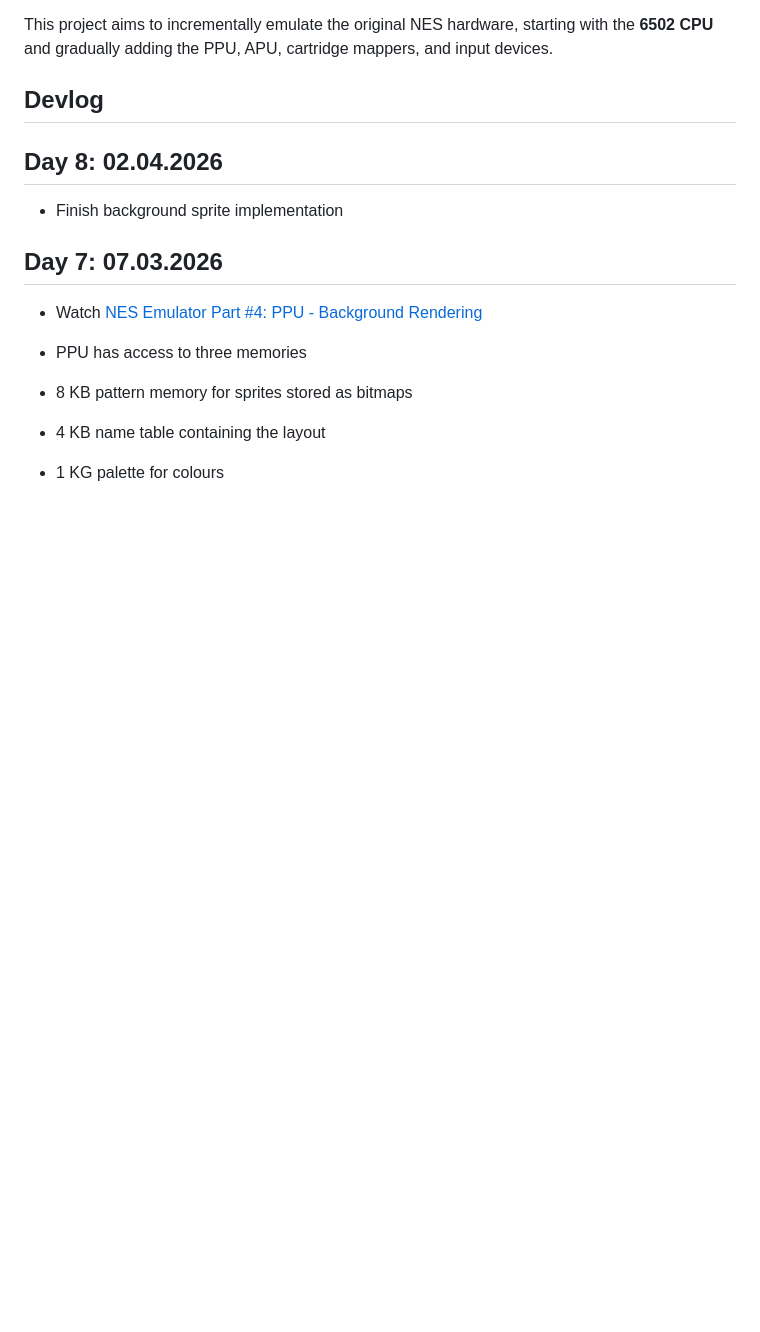
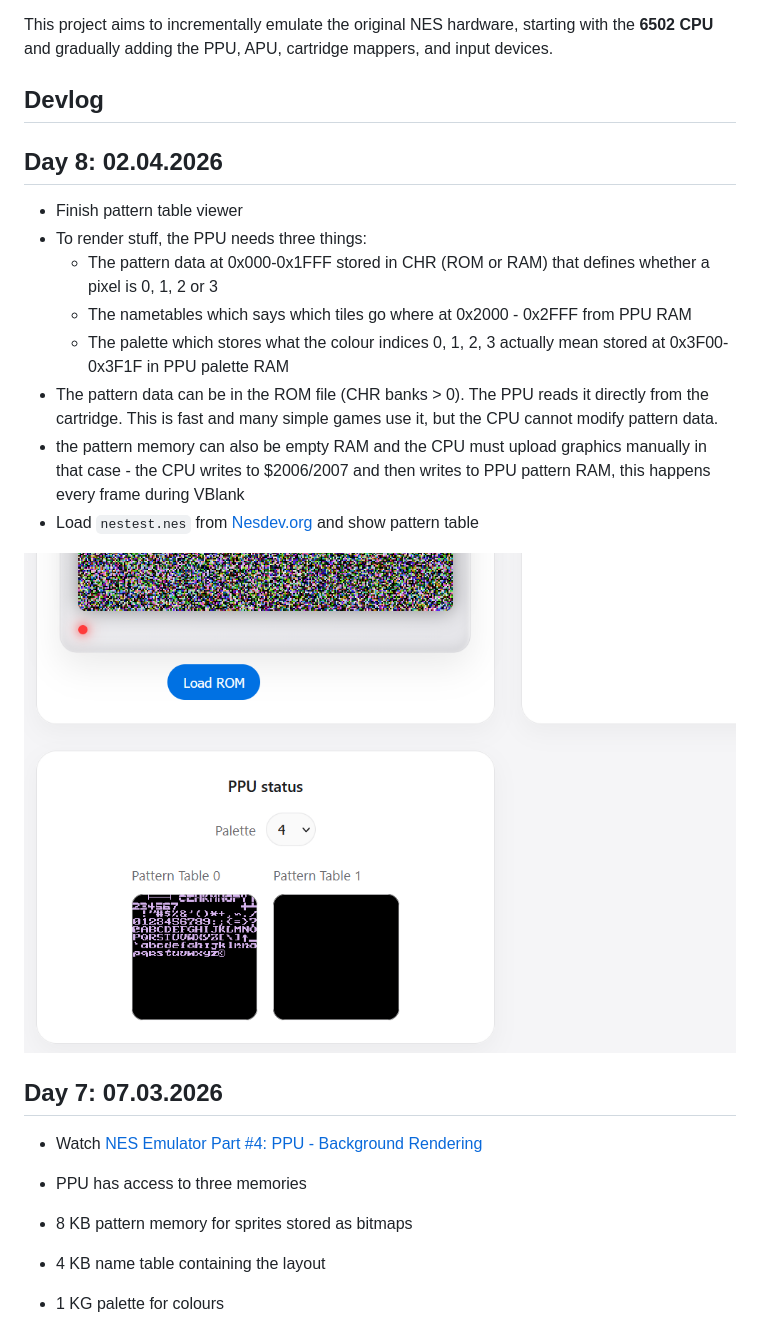
Before and after one commit to KunkelAlexander/rustiNESs, a Markdown page: README.md, the part around the change. Rendered like a GitHub page; pictures changed too: figures/18.png (added); blank space fills up the shorter version.

Commit message:
Make pattern table viewer work

```diff
--- a/README.md
+++ b/README.md
@@ -8,7 +8,16 @@ This project aims to incrementally emulate the original NES hardware, starting w
 
 
 ## Day 8: 02.04.2026
-- Finish background sprite implementation
+- Finish pattern table viewer
+- To render stuff, the PPU needs three things:
+    -  The pattern data at 0x000-0x1FFF stored in CHR (ROM or RAM) that defines whether a pixel is 0, 1, 2 or 3
+    - The nametables which says which tiles go where at 0x2000 - 0x2FFF from PPU RAM
+    - The palette which stores what the colour indices 0, 1, 2, 3 actually mean stored at 0x3F00-0x3F1F in PPU palette RAM
+- The pattern data can be in the ROM file (CHR banks > 0). The PPU reads it directly from the cartridge. This is fast and many simple games use it, but the CPU cannot modify pattern data.
+- the pattern memory can also be empty RAM and the CPU must upload graphics manually in that case - the CPU writes to $2006/2007 and then writes to PPU pattern RAM, this happens every frame during VBlank
+- Load `nestest.nes` from [Nesdev.org](https://www.nesdev.org/wiki/Emulator_tests) and show pattern table
+
+![](figures/18.png)
 
 ## Day 7: 07.03.2026
 
```
Also changed, not shown: tutorials/initialisation_sequence.md (added, +299 -0 lines), 3 other files.
